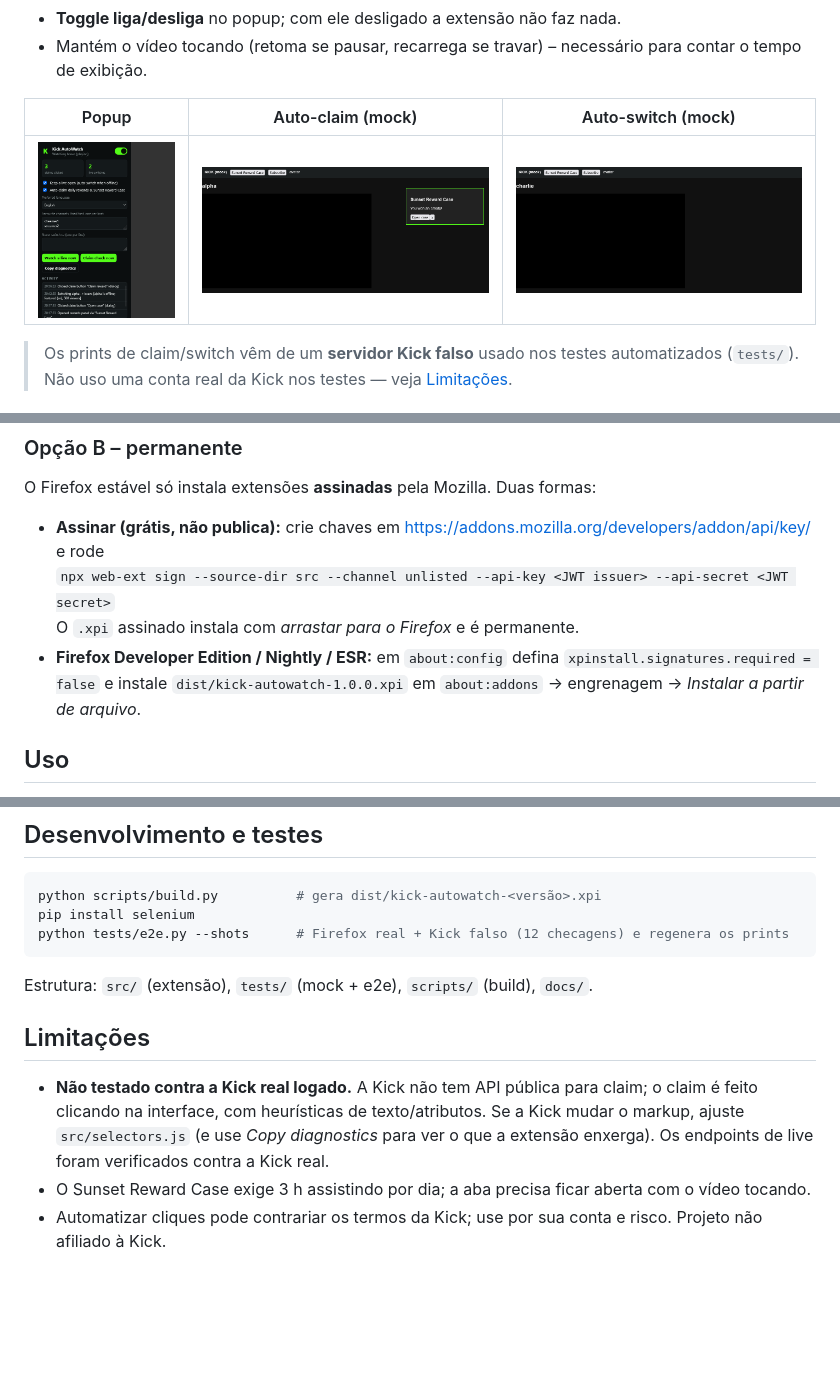
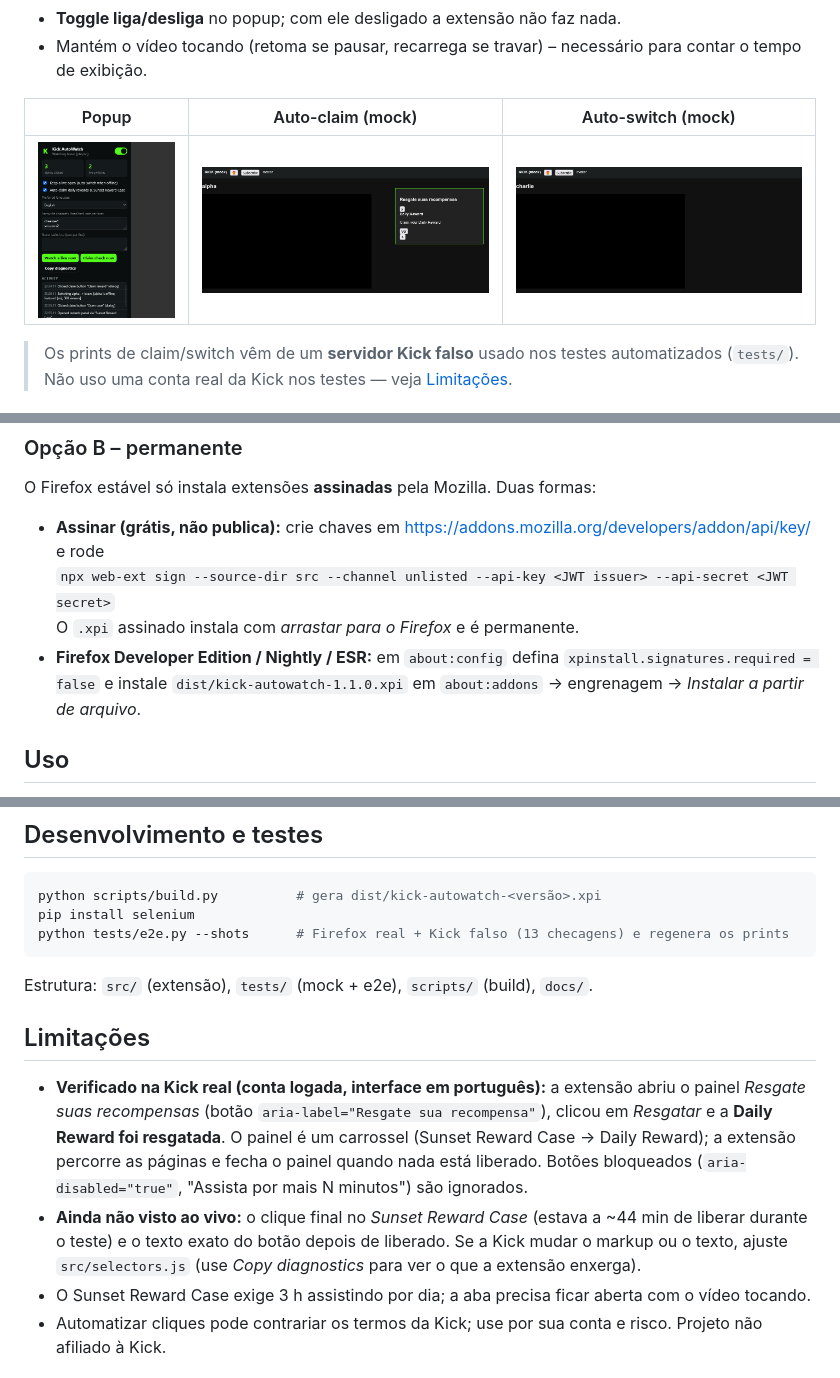
Before and after one commit to filiperochs/kick-autowatch, a Markdown page: README.md, 3 parts joined by grey strips. Drawn GitHub-style; pictures changed too: docs/screenshots/auto-claim.png, docs/screenshots/auto-switch.png, docs/screenshots/popup.png; blank space fills up the shorter version.

````diff
--- a/README.md
+++ b/README.md
@@ -25,7 +25,7 @@ O Firefox estável só instala extensões **assinadas** pela Mozilla. Duas forma
 - **Assinar (grátis, não publica):** crie chaves em <https://addons.mozilla.org/developers/addon/api/key/> e rode
   `npx web-ext sign --source-dir src --channel unlisted --api-key <JWT issuer> --api-secret <JWT secret>`
   O `.xpi` assinado instala com *arrastar para o Firefox* e é permanente.
-- **Firefox Developer Edition / Nightly / ESR:** em `about:config` defina `xpinstall.signatures.required = false` e instale `dist/kick-autowatch-1.0.0.xpi` em `about:addons` → engrenagem → *Instalar a partir de arquivo*.
+- **Firefox Developer Edition / Nightly / ESR:** em `about:config` defina `xpinstall.signatures.required = false` e instale `dist/kick-autowatch-1.1.0.xpi` em `about:addons` → engrenagem → *Instalar a partir de arquivo*.
 
 ## Uso
 1. Abra uma live na Kick (e faça login – as recompensas exigem conta).
@@ -45,12 +45,13 @@ Veja [docs/HOW_IT_WORKS.md](docs/HOW_IT_WORKS.md). Resumo:
 ```bash
 python scripts/build.py          # gera dist/kick-autowatch-<versão>.xpi
 pip install selenium
-python tests/e2e.py --shots      # Firefox real + Kick falso (12 checagens) e regenera os prints
+python tests/e2e.py --shots      # Firefox real + Kick falso (13 checagens) e regenera os prints
 ```
 Estrutura: `src/` (extensão), `tests/` (mock + e2e), `scripts/` (build), `docs/`.
 
 ## Limitações
-- **Não testado contra a Kick real logado.** A Kick não tem API pública para claim; o claim é feito clicando na interface, com heurísticas de texto/atributos. Se a Kick mudar o markup, ajuste `src/selectors.js` (e use *Copy diagnostics* para ver o que a extensão enxerga). Os endpoints de live foram verificados contra a Kick real.
+- **Verificado na Kick real (conta logada, interface em português):** a extensão abriu o painel *Resgate suas recompensas* (botão `aria-label="Resgate sua recompensa"`), clicou em *Resgatar* e a **Daily Reward foi resgatada**. O painel é um carrossel (Sunset Reward Case → Daily Reward); a extensão percorre as páginas e fecha o painel quando nada está liberado. Botões bloqueados (`aria-disabled="true"`, "Assista por mais N minutos") são ignorados.
+- **Ainda não visto ao vivo:** o clique final no *Sunset Reward Case* (estava a ~44 min de liberar durante o teste) e o texto exato do botão depois de liberado. Se a Kick mudar o markup ou o texto, ajuste `src/selectors.js` (use *Copy diagnostics* para ver o que a extensão enxerga).
 - O Sunset Reward Case exige 3 h assistindo por dia; a aba precisa ficar aberta com o vídeo tocando.
 - Automatizar cliques pode contrariar os termos da Kick; use por sua conta e risco. Projeto não afiliado à Kick.
 
````
Also changed, not shown: 10 other files.
